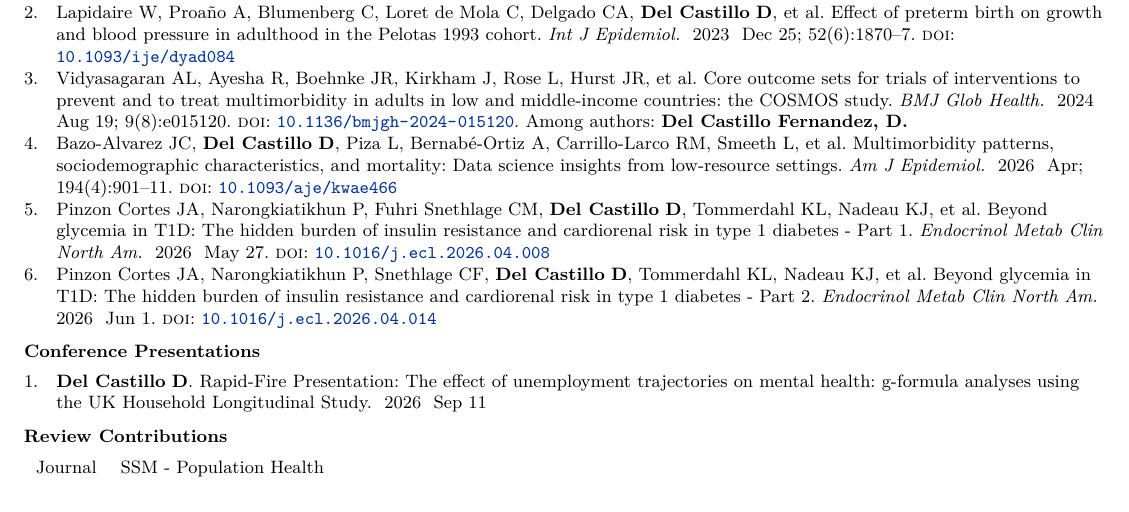
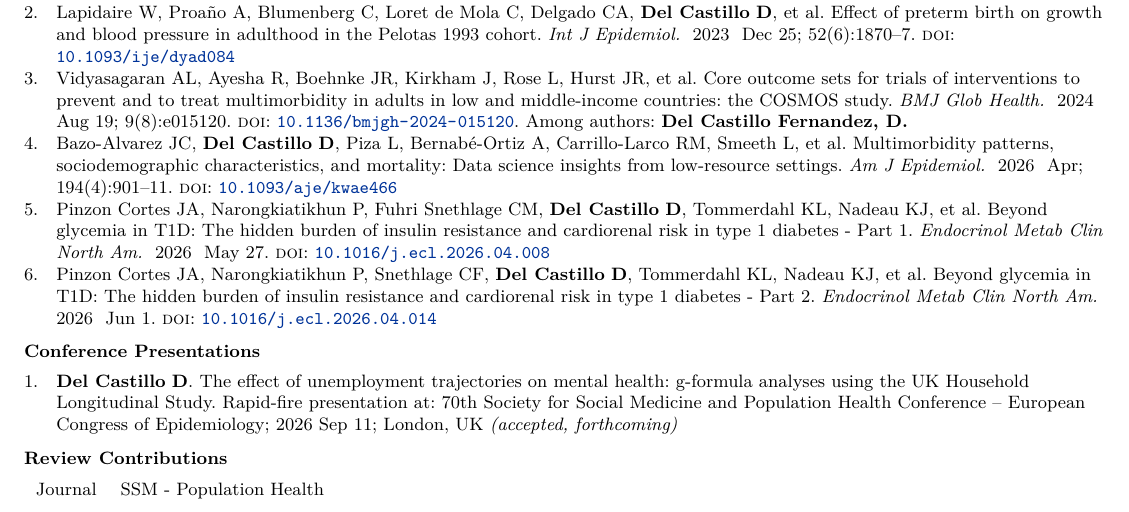
Before and after one commit to ddelcastillof/cv, a LaTeX CV (cv.tex): part of page 2 of 3, cut so that both start at the same text. Compiled offline with XeLaTeX.

Commit message:
add: presentations and fixed other elements

```diff
--- a/cv.tex
+++ b/cv.tex
@@ -106,3 +124,9 @@
+            fieldvalue={Rapid-fire presentation at: 70th Society for Social
+                        Medicine and Population Health Conference -- European
+                        Congress of Epidemiology; 2026 Sep 11; London, UK
+                        \textit{(accepted, forthcoming)}}]%
+      \step[fieldset=date, null]%
+    }%
   }%
 }
 
```
Also changed, not shown: cv.pdf, cv.tex (18 more changed lines).
